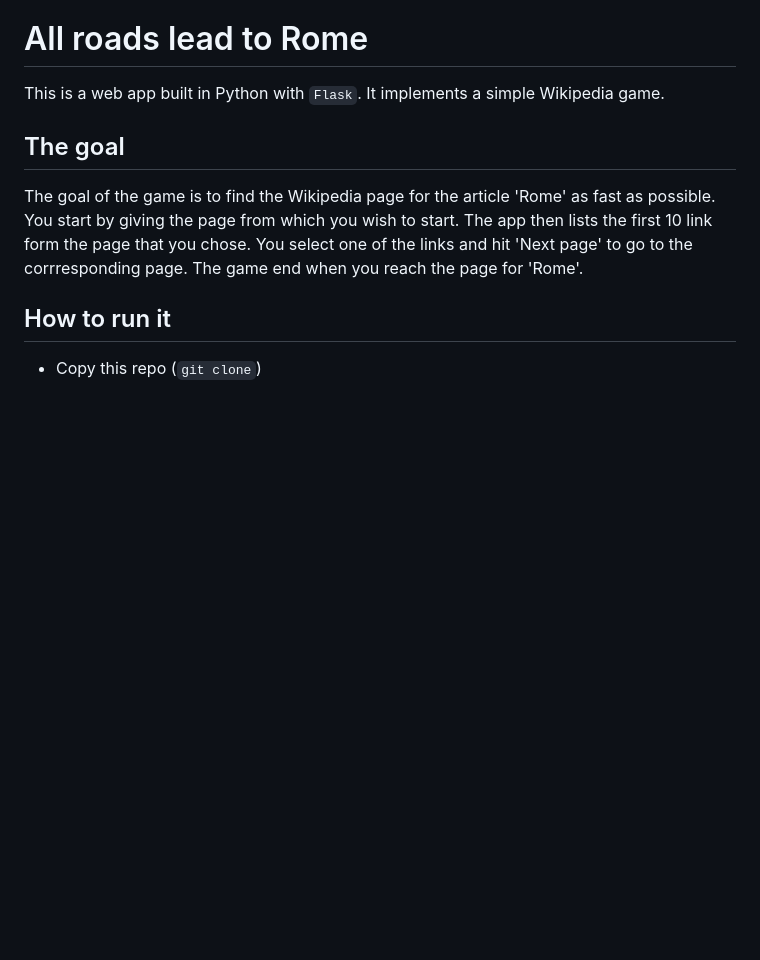
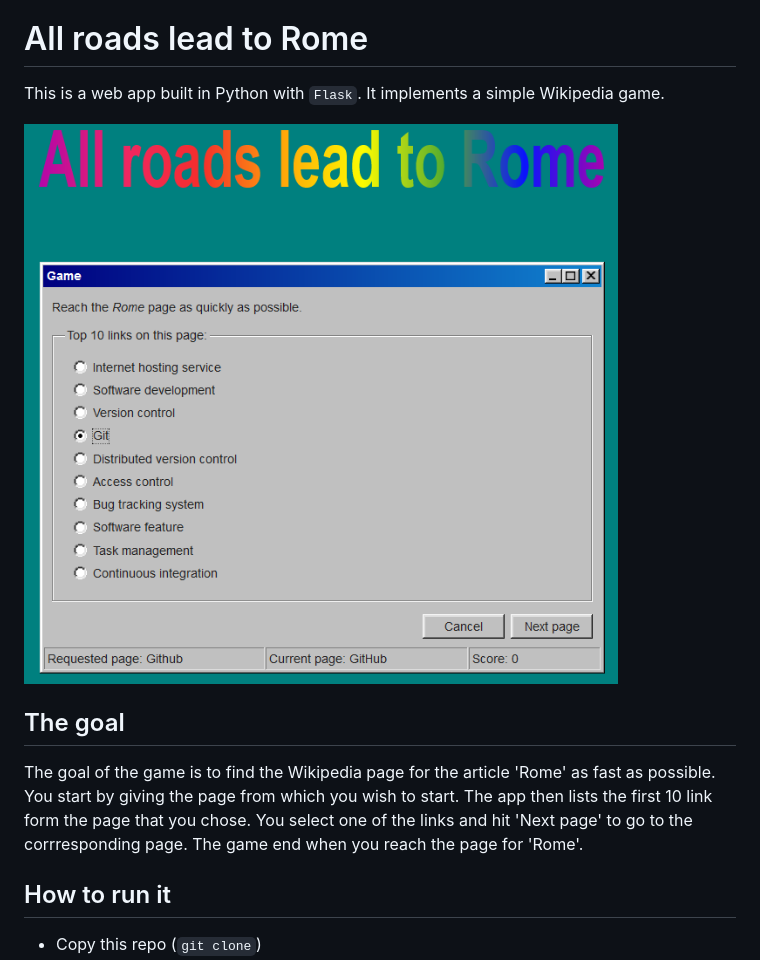
Before and after one commit to pierre-db/flaskapp, a Markdown page: README.md, the part around the change. Rendered like a GitHub page; pictures changed too: screenshot/screenshot.png (added); blank space fills up the shorter version.

Commit message:
add a screenshot

```diff
--- a/README.md
+++ b/README.md
@@ -1,5 +1,7 @@
 # All roads lead to Rome
 This is a web app built in Python with `Flask`. It implements a simple Wikipedia game.
+
+![screenshot](screenshot/screenshot.png)
 
 ## The goal
 The goal of the game is to find the Wikipedia page for the article 'Rome' as fast as possible. You start by giving the page from which you wish to start. The app then lists the first 10 link form the page that you chose. You select one of the links and hit 'Next page' to go to the corrresponding page. The game end when you reach the page for 'Rome'.
```
